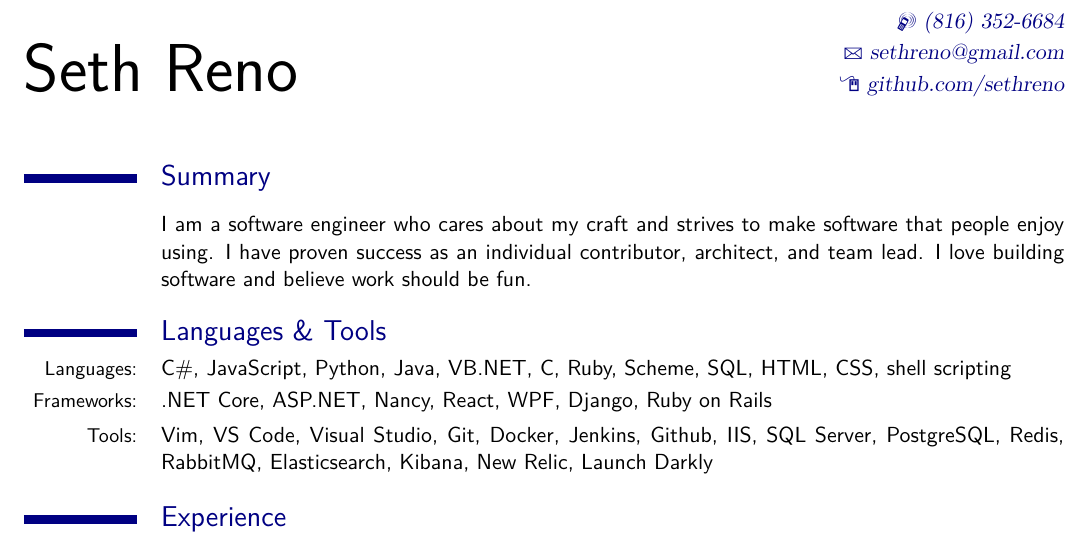
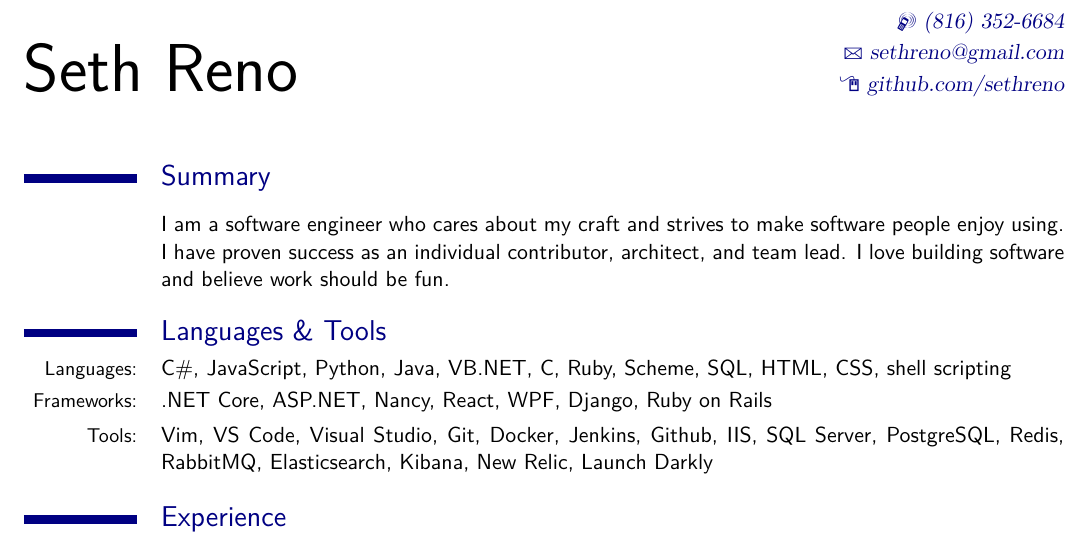
Before and after one commit to sethreno/resume, a LaTeX CV (src/resume.tex): part of page 1 of 2, cut so that both start at the same text. Compiled offline with XeLaTeX; a missing font is replaced by an installed copy or a similar font.

Commit message:
Update summary

```diff
--- a/src/resume.tex
+++ b/src/resume.tex
@@ -49,10 +49,10 @@
 \maketitle
 \section{Summary}
 \cvline{}{
-I am a software engineer who cares about my craft and strives to make
-software that people enjoy using. I have proven success as an
-individual contributor, architect, and team lead. I love building software and
-believe work should be fun.
+I am a software engineer who cares about my craft and strives to make software
+people enjoy using. I have proven success as an individual contributor,
+architect, and team lead. I love building software and believe work should be
+fun.
 }
 
 \section{Languages \& Tools}
```
Also changed, not shown: output/resume.pdf, output/resume.png.
